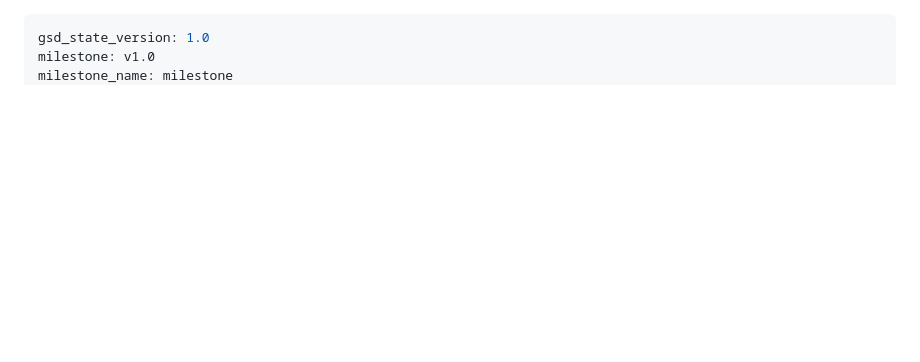
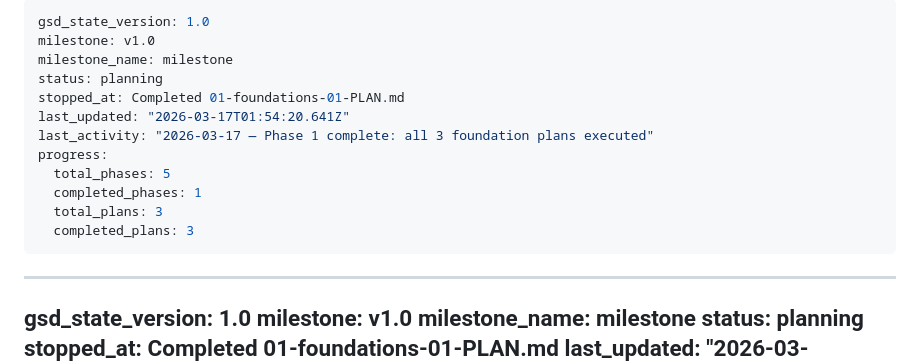
Before and after one commit to evanperez55/podcast-automation, a Markdown page: .planning/STATE.md, the part around the change. Rendered like a GitHub page; blank space fills up the shorter version.

Commit message:
docs(phase-1): complete phase execution
Co-Authored-By: Claude Opus 4.6 (1M context) <noreply@anthropic.com>

```diff
--- a/.planning/STATE.md
+++ b/.planning/STATE.md
@@ -1,3 +1,18 @@
+---
+gsd_state_version: 1.0
+milestone: v1.0
+milestone_name: milestone
+status: planning
+stopped_at: Completed 01-foundations-01-PLAN.md
+last_updated: "2026-03-17T01:54:20.641Z"
+last_activity: "2026-03-17 — Phase 1 complete: all 3 foundation plans executed"
+progress:
+  total_phases: 5
+  completed_phases: 1
+  total_plans: 3
+  completed_plans: 3
+---
+
 ---
 gsd_state_version: 1.0
 milestone: v1.0
```
Also changed, not shown: .planning/ROADMAP.md (+1 -1 lines), 1 other file.
